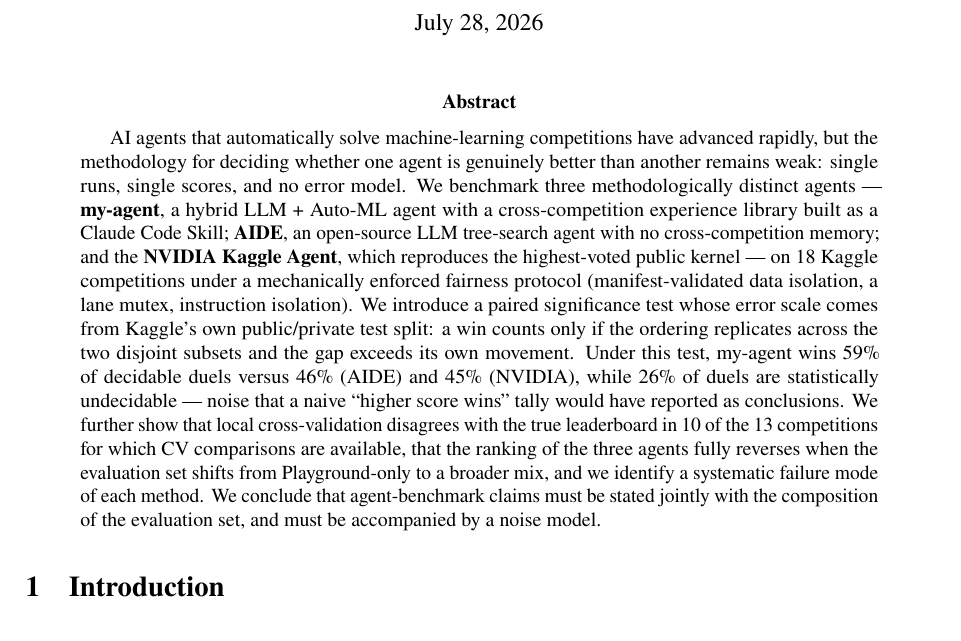
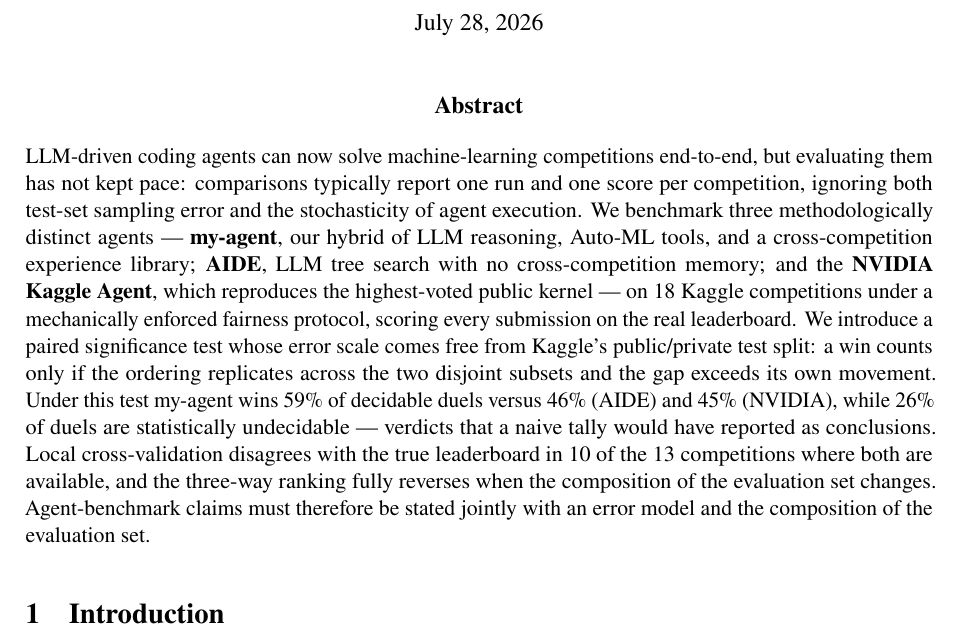
Before and after one commit to 930731haohao-afk/kaggle-agent, a LaTeX document (docs/MIDTERM_REPORT_202607.tex): part of page 1 of 17, cut so that both start at the same text. Compiled offline with pdfLaTeX.

Commit message:
Unify abstract with body: full-width format, four-move structure matching intro
Co-Authored-By: Claude Fable 5 <noreply@anthropic.com>

```diff
--- a/docs/MIDTERM_REPORT_202607.tex
+++ b/docs/MIDTERM_REPORT_202607.tex
@@ -39,9 +39,10 @@
 \begin{document}
 \maketitle
 
-\begin{abstract}
-AI agents that automatically solve machine-learning competitions have advanced rapidly, but the methodology for deciding whether one agent is genuinely better than another remains weak: single runs, single scores, and no error model. We benchmark three methodologically distinct agents --- \textbf{my-agent}, a hybrid LLM + Auto-ML agent with a cross-competition experience library built as a Claude Code Skill; \textbf{AIDE}, an open-source LLM tree-search agent with no cross-competition memory; and the \textbf{NVIDIA Kaggle Agent}, which reproduces the highest-voted public kernel --- on 18 Kaggle competitions under a mechanically enforced fairness protocol (manifest-validated data isolation, a lane mutex, instruction isolation). We introduce a paired significance test whose error scale comes from Kaggle's own public/private test split: a win counts only if the ordering replicates across the two disjoint subsets and the gap exceeds its own movement. Under this test, my-agent wins 59\% of decidable duels versus 46\% (AIDE) and 45\% (NVIDIA), while 26\% of duels are statistically undecidable --- noise that a naive ``higher score wins'' tally would have reported as conclusions. We further show that local cross-validation disagrees with the true leaderboard in 10 of the 13 competitions for which CV comparisons are available, that the ranking of the three agents fully reverses when the evaluation set shifts from Playground-only to a broader mix, and we identify a systematic failure mode of each method. We conclude that agent-benchmark claims must be stated jointly with the composition of the evaluation set, and must be accompanied by a noise model.
-\end{abstract}
+\begin{center}\textbf{\large Abstract}\end{center}
+\noindent LLM-driven coding agents can now solve machine-learning competitions end-to-end, but evaluating them has not kept pace: comparisons typically report one run and one score per competition, ignoring both test-set sampling error and the stochasticity of agent execution. We benchmark three methodologically distinct agents --- \textbf{my-agent}, our hybrid of LLM reasoning, Auto-ML tools, and a cross-competition experience library; \textbf{AIDE}, LLM tree search with no cross-competition memory; and the \textbf{NVIDIA Kaggle Agent}, which reproduces the highest-voted public kernel --- on 18 Kaggle competitions under a mechanically enforced fairness protocol, scoring every submission on the real leaderboard. We introduce a paired significance test whose error scale comes free from Kaggle's public/private test split: a win counts only if the ordering replicates across the two disjoint subsets and the gap exceeds its own movement. Under this test my-agent wins 59\% of decidable duels versus 46\% (AIDE) and 45\% (NVIDIA), while 26\% of duels are statistically undecidable --- verdicts that a naive tally would have reported as conclusions. Local cross-validation disagrees with the true leaderboard in 10 of the 13 competitions where both are available, and the three-way ranking fully reverses when the composition of the evaluation set changes. Agent-benchmark claims must therefore be stated jointly with an error model and the composition of the evaluation set.
+
+\vspace{0.5em}
 
 \section{Introduction}
 
```
Also changed, not shown: docs/MIDTERM_REPORT_202607.md (+6 -0 lines), docs/MIDTERM_REPORT_202607.pdf.
